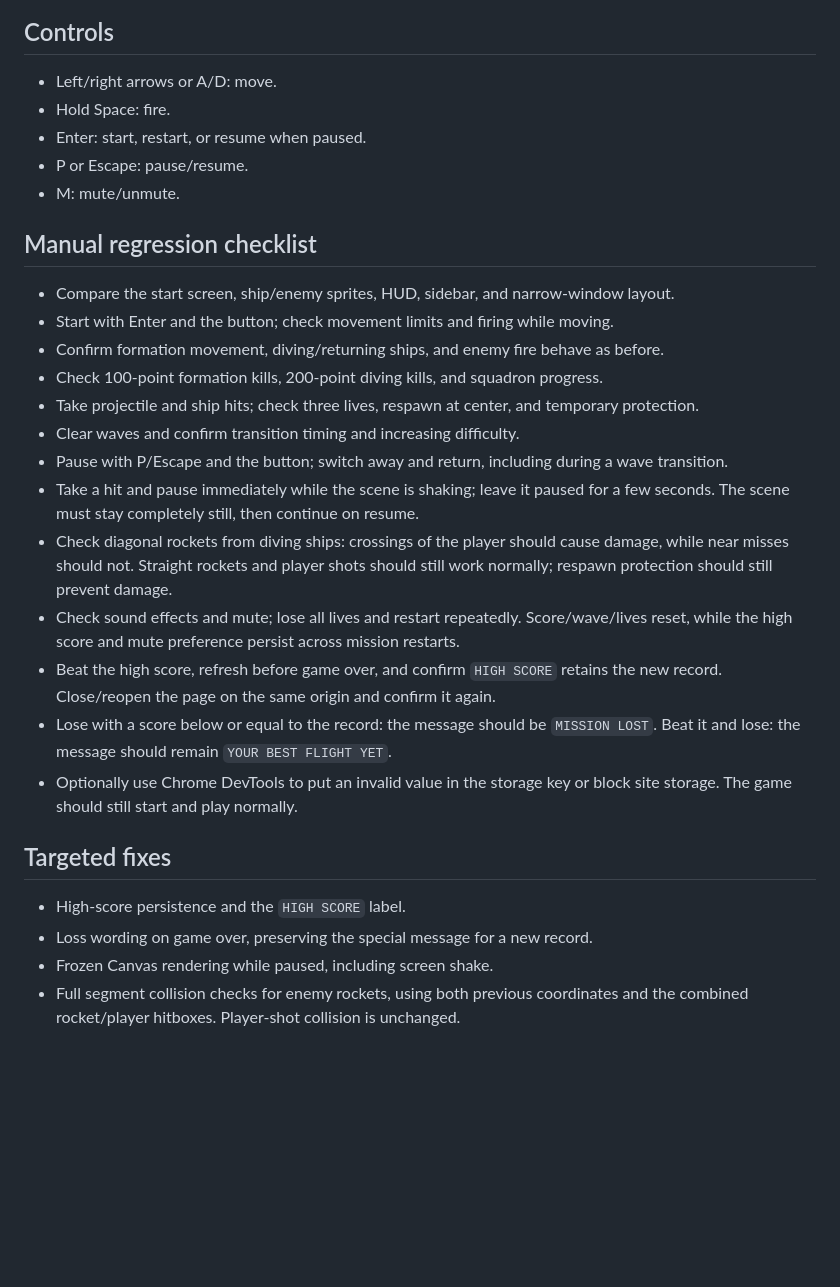
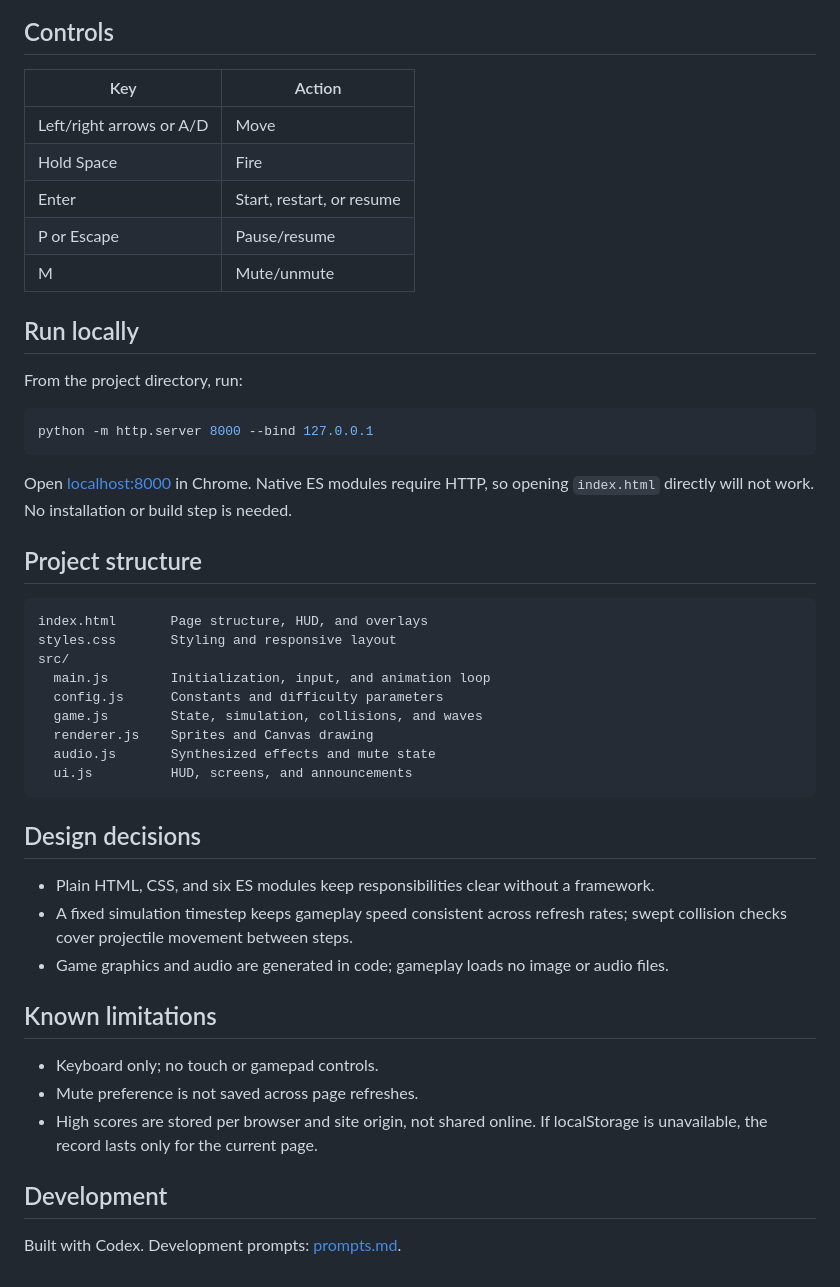
Before and after one commit to blugart-dev/space-attack, a Markdown page: README.md, the part around the change printed below. Drawn GitHub-style; blank space fills up the shorter version.

````diff
--- a/README.md
+++ b/README.md
@@ -30,39 +19,50 @@ Only a strictly higher score earns the special game-over message; ties show
 
 ## Controls
 
-- Left/right arrows or A/D: move.
-- Hold Space: fire.
-- Enter: start, restart, or resume when paused.
-- P or Escape: pause/resume.
-- M: mute/unmute.
+| Key | Action |
+| --- | --- |
+| Left/right arrows or A/D | Move |
+| Hold Space | Fire |
+| Enter | Start, restart, or resume |
+| P or Escape | Pause/resume |
+| M | Mute/unmute |
 
-## Manual regression checklist
+## Run locally
 
-- Compare the start screen, ship/enemy sprites, HUD, sidebar, and narrow-window layout.
-- Start with Enter and the button; check movement limits and firing while moving.
-- Confirm formation movement, diving/returning ships, and enemy fire behave as before.
-- Check 100-point formation kills, 200-point diving kills, and squadron progress.
-- Take projectile and ship hits; check three lives, respawn at center, and temporary protection.
-- Clear waves and confirm transition timing and increasing difficulty.
-- Pause with P/Escape and the button; switch away and return, including during a wave transition.
-- Take a hit and pause immediately while the scene is shaking; leave it paused
-  for a few seconds. The scene must stay completely still, then continue on resume.
-- Check diagonal rockets from diving ships: crossings of the player should cause
-  damage, while near misses should not. Straight rockets and player shots should
-  still work normally; respawn protection should still prevent damage.
-- Check sound effects and mute; lose all lives and restart repeatedly. Score/wave/lives
-  reset, while the high score and mute preference persist across mission restarts.
-- Beat the high score, refresh before game over, and confirm `HIGH SCORE` retains
-  the new record. Close/reopen the page on the same origin and confirm it again.
-- Lose with a score below or equal to the record: the message should be `MISSION
-  LOST`. Beat it and lose: the message should remain `YOUR BEST FLIGHT YET`.
-- Optionally use Chrome DevTools to put an invalid value in the storage key or
-  block site storage. The game should still start and play normally.
+From the project directory, run:
 
-## Targeted fixes
+```sh
+python -m http.server 8000 --bind 127.0.0.1
+```
 
-- High-score persistence and the `HIGH SCORE` label.
-- Loss wording on game over, preserving the special message for a new record.
-- Frozen Canvas rendering while paused, including screen shake.
-- Full segment collision checks for enemy rockets, using both previous coordinates
-  and the combined rocket/player hitboxes. Player-shot collision is unchanged.
+Open [localhost:8000](http://localhost:8000) in Chrome. Native ES modules require HTTP, so opening `index.html` directly will not work. No installation or build step is needed.
+
+## Project structure
+
+```text
+index.html       Page structure, HUD, and overlays
+styles.css       Styling and responsive layout
+src/
+  main.js        Initialization, input, and animation loop
+  config.js      Constants and difficulty parameters
+  game.js        State, simulation, collisions, and waves
+  renderer.js    Sprites and Canvas drawing
+  audio.js       Synthesized effects and mute state
+  ui.js          HUD, screens, and announcements
+```
+
+## Design decisions
+
+- Plain HTML, CSS, and six ES modules keep responsibilities clear without a framework.
+- A fixed simulation timestep keeps gameplay speed consistent across refresh rates; swept collision checks cover projectile movement between steps.
+- Game graphics and audio are generated in code; gameplay loads no image or audio files.
+
+## Known limitations
+
+- Keyboard only; no touch or gamepad controls.
+- Mute preference is not saved across page refreshes.
+- High scores are stored per browser and site origin, not shared online. If localStorage is unavailable, the record lasts only for the current page.
+
+## Development
+
+Built with Codex. Development prompts: [prompts.md](./prompts.md).
````
Also changed, not shown: other parts of README.md (+11 -22 lines), prompts.md (added, +154 -0 lines), screenshots/01-start-screen.png (added), screenshots/02-gameplay-divers-and-fire.png (added), screenshots/03-wave-banner.png (added), screenshots/04-pause-screen.png (added), screenshots/05-game-over-high-score.png (added).
